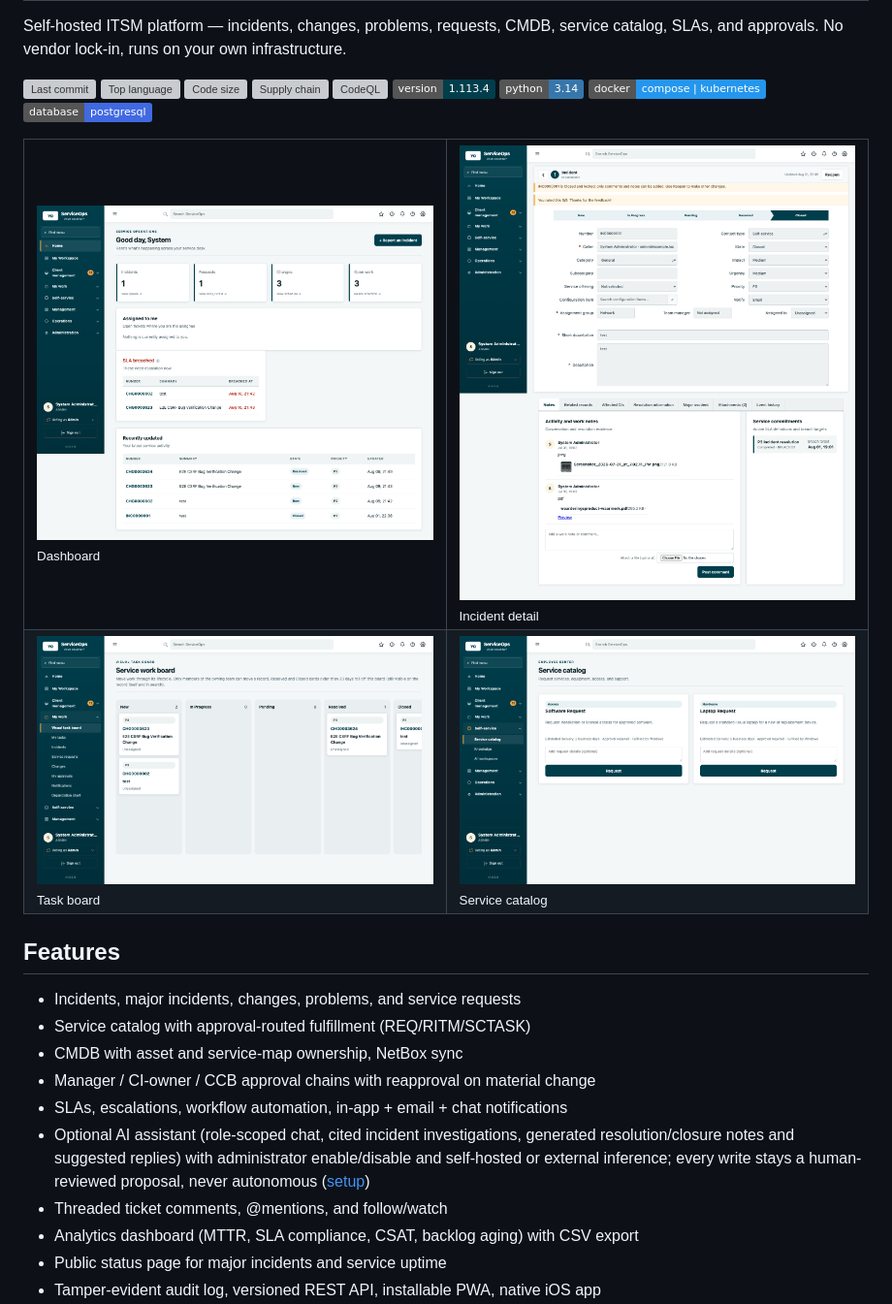
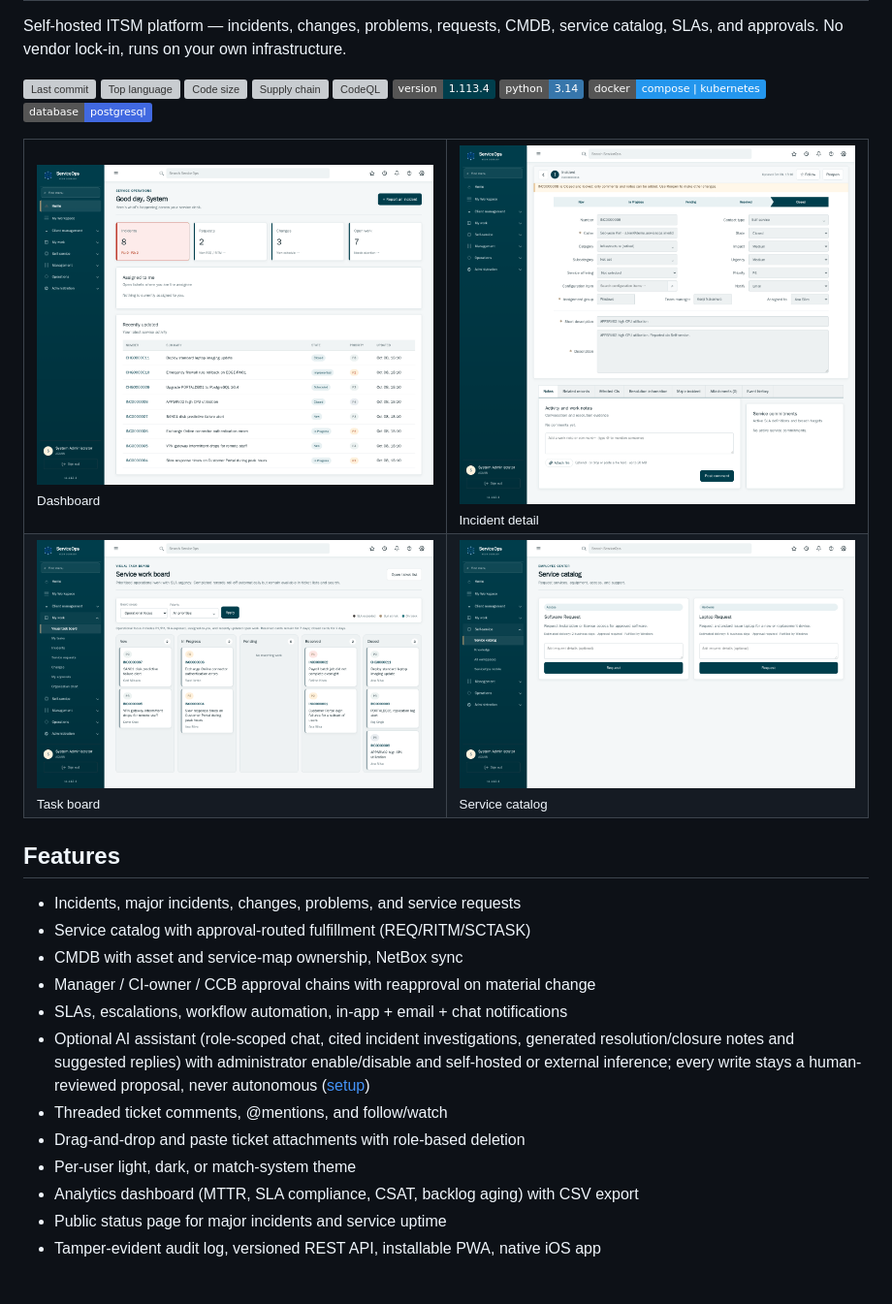
Before and after one commit to awijesundara/ServiceOps, a Markdown page: README.md, the part around the change. Shown at 97% size. Rendered like a GitHub page; pictures changed too: docs/readme/catalog.png, docs/readme/dashboard.png, docs/readme/incident_detail.png; badges without logos; blank space fills up the shorter version; grey boxes are pictures that could not be loaded.

Commit message:
Refresh README images and the platform manual
Recaptured README screenshots from a fresh demo instance, regenerated the
platform manual PDF with current screenshots, and listed attachment
drag-and-drop and the per-user theme among the features.

```diff
--- a/README.md
+++ b/README.md
@@ -34,6 +34,8 @@ infrastructure.
 - SLAs, escalations, workflow automation, in-app + email + chat notifications
 - Optional AI assistant (role-scoped chat, cited incident investigations, generated resolution/closure notes and suggested replies) with administrator enable/disable and self-hosted or external inference; every write stays a human-reviewed proposal, never autonomous ([setup](https://github.com/awijesundara/serviceops-notes/blob/main/docs/OPERATIONS_MANUAL.md#section-ai_operations))
 - Threaded ticket comments, @mentions, and follow/watch
+- Drag-and-drop and paste ticket attachments with role-based deletion
+- Per-user light, dark, or match-system theme
 - Analytics dashboard (MTTR, SLA compliance, CSAT, backlog aging) with CSV export
 - Public status page for major incidents and service uptime
 - Tamper-evident audit log, versioned REST API, installable PWA, native iOS app
```
Also changed, not shown: 1 other file.
